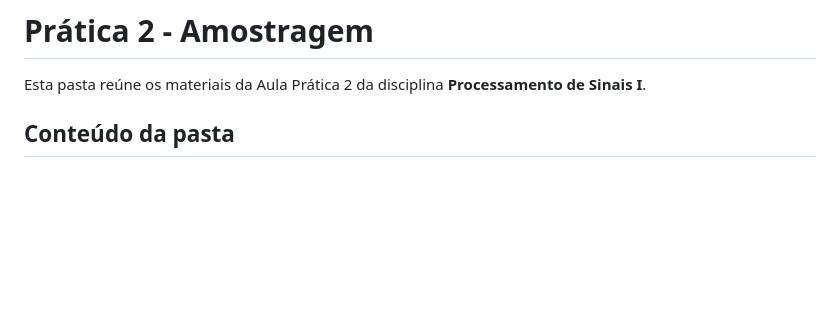
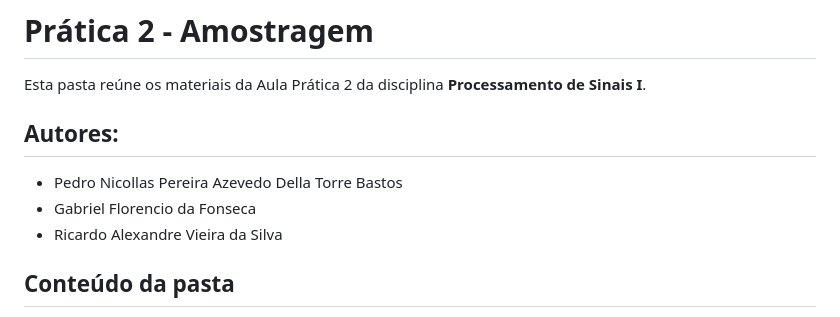
Before and after one commit to Pogeu/Processamento-de-Sinais-1, a Markdown page: pratica_2/README.md, the part around the change. Drawn GitHub-style; blank space fills up the shorter version.

Commit message:
Add authors section to README.md

```diff
--- a/pratica_2/README.md
+++ b/pratica_2/README.md
@@ -1,6 +1,11 @@
 # Prática 2 - Amostragem
 
 Esta pasta reúne os materiais da Aula Prática 2 da disciplina **Processamento de Sinais I**.
+
+## Autores:
+- Pedro Nicollas Pereira Azevedo Della Torre Bastos
+- Gabriel Florencio da Fonseca
+- Ricardo Alexandre Vieira da Silva
 
 ## Conteúdo da pasta
 - `Aula_Prática_2.pdf`: enunciado da prática.
```
